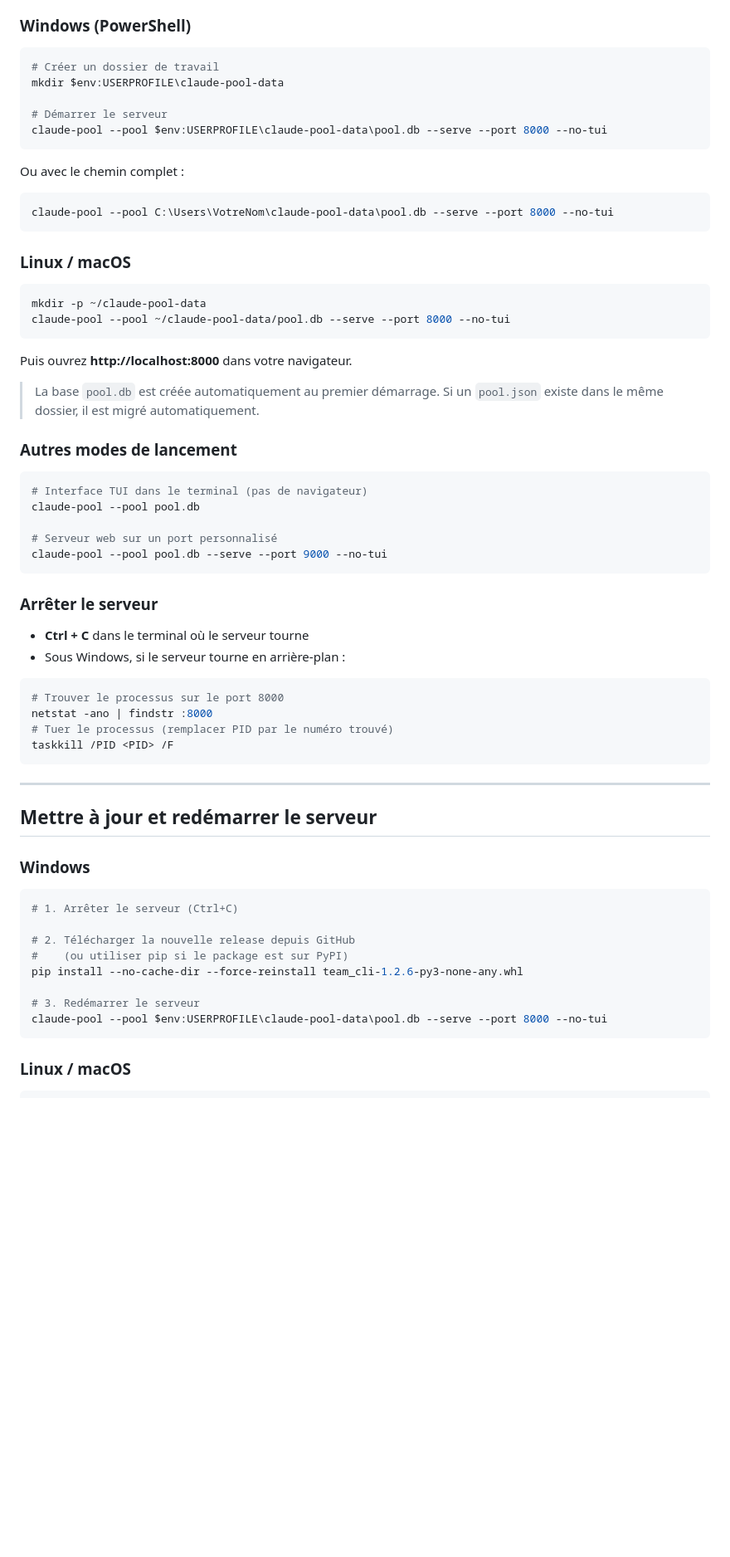
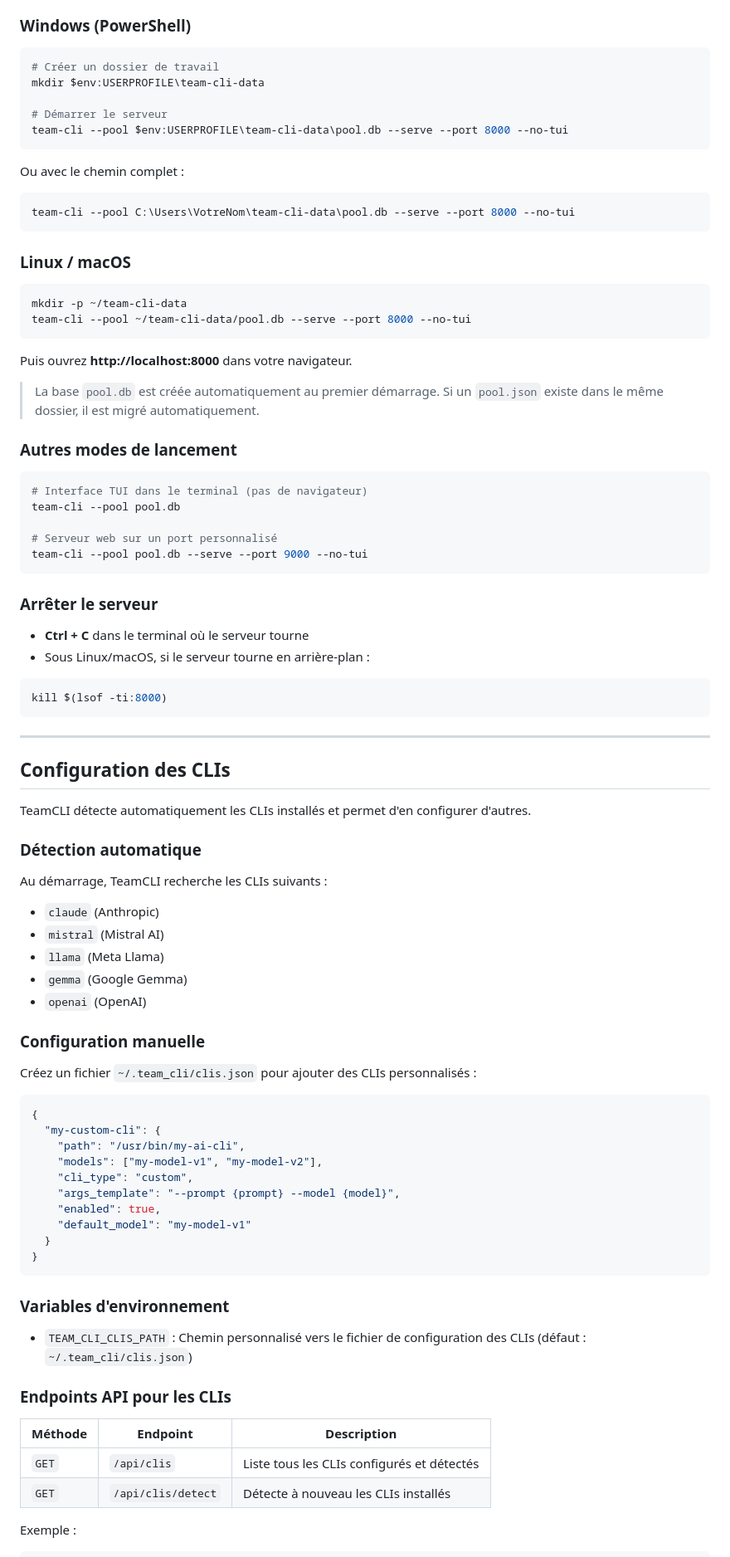
Before and after one commit to MrLouix/Claude_pool, a Markdown page: README.md, the part around one of its changes. Shown at 83% size. GitHub-like rendering; blank space fills up the shorter version.

````diff
--- a/README.md
+++ b/README.md
@@ -81,23 +77,23 @@ cd Claude_pool
 
 ```powershell
 # Créer un dossier de travail
-mkdir $env:USERPROFILE\claude-pool-data
+mkdir $env:USERPROFILE\team-cli-data
 
 # Démarrer le serveur
-claude-pool --pool $env:USERPROFILE\claude-pool-data\pool.db --serve --port 8000 --no-tui
+team-cli --pool $env:USERPROFILE\team-cli-data\pool.db --serve --port 8000 --no-tui
 ```
 
 Ou avec le chemin complet :
 
 ```powershell
-claude-pool --pool C:\Users\VotreNom\claude-pool-data\pool.db --serve --port 8000 --no-tui
+team-cli --pool C:\Users\VotreNom\team-cli-data\pool.db --serve --port 8000 --no-tui
 ```
 
 ### Linux / macOS
 
 ```bash
-mkdir -p ~/claude-pool-data
-claude-pool --pool ~/claude-pool-data/pool.db --serve --port 8000 --no-tui
+mkdir -p ~/team-cli-data
+team-cli --pool ~/team-cli-data/pool.db --serve --port 8000 --no-tui
 ```
 
 Puis ouvrez **http://localhost:8000** dans votre navigateur.
@@ -108,41 +104,62 @@ Puis ouvrez **http://localhost:8000** dans votre navigateur.
 
 ```bash
 # Interface TUI dans le terminal (pas de navigateur)
-claude-pool --pool pool.db
+team-cli --pool pool.db
 
 # Serveur web sur un port personnalisé
-claude-pool --pool pool.db --serve --port 9000 --no-tui
+team-cli --pool pool.db --serve --port 9000 --no-tui
 ```
 
 ### Arrêter le serveur
 
 - **Ctrl + C** dans le terminal où le serveur tourne
-- Sous Windows, si le serveur tourne en arrière-plan :
-
-```powershell
-# Trouver le processus sur le port 8000
-netstat -ano | findstr :8000
-# Tuer le processus (remplacer PID par le numéro trouvé)
-taskkill /PID <PID> /F
+- Sous Linux/macOS, si le serveur tourne en arrière-plan :
+```bash
+kill $(lsof -ti:8000)
 ```
 
 ---
 
-## Mettre à jour et redémarrer le serveur
+## Configuration des CLIs
 
-### Windows
+TeamCLI détecte automatiquement les CLIs installés et permet d'en configurer d'autres.
 
-```powershell
-# 1. Arrêter le serveur (Ctrl+C)
+### Détection automatique
 
-# 2. Télécharger la nouvelle release depuis GitHub
-#    (ou utiliser pip si le package est sur PyPI)
-pip install --no-cache-dir --force-reinstall team_cli-1.2.6-py3-none-any.whl
+Au démarrage, TeamCLI recherche les CLIs suivants :
+- `claude` (Anthropic)
+- `mistral` (Mistral AI)
+- `llama` (Meta Llama)
+- `gemma` (Google Gemma)
+- `openai` (OpenAI)
 
-# 3. Redémarrer le serveur
-claude-pool --pool $env:USERPROFILE\claude-pool-data\pool.db --serve --port 8000 --no-tui
+### Configuration manuelle
+
+Créez un fichier `~/.team_cli/clis.json` pour ajouter des CLIs personnalisés :
+
+```json
+{
+  "my-custom-cli": {
+    "path": "/usr/bin/my-ai-cli",
+    "models": ["my-model-v1", "my-model-v2"],
+    "cli_type": "custom",
+    "args_template": "--prompt {prompt} --model {model}",
+    "enabled": true,
+    "default_model": "my-model-v1"
+  }
+}
 ```
 
-### Linux / macOS
+### Variables d'environnement
 
+- `TEAM_CLI_CLIS_PATH` : Chemin personnalisé vers le fichier de configuration des CLIs (défaut : `~/.team_cli/clis.json`)
+
+### Endpoints API pour les CLIs
+
+| Méthode | Endpoint | Description |
+|---------|----------|-------------|
+| `GET` | `/api/clis` | Liste tous les CLIs configurés et détectés |
+| `GET` | `/api/clis/detect` | Détecte à nouveau les CLIs installés |
+
+Exemple :
 ```bash
````
Also changed, not shown: other parts of README.md (+75 -74 lines).
